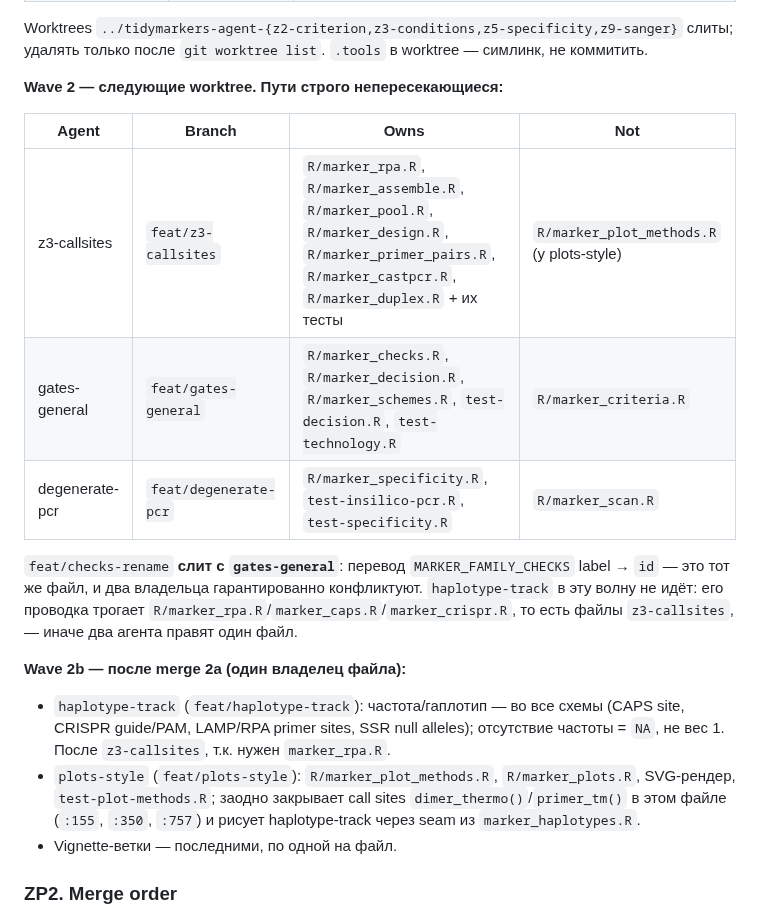
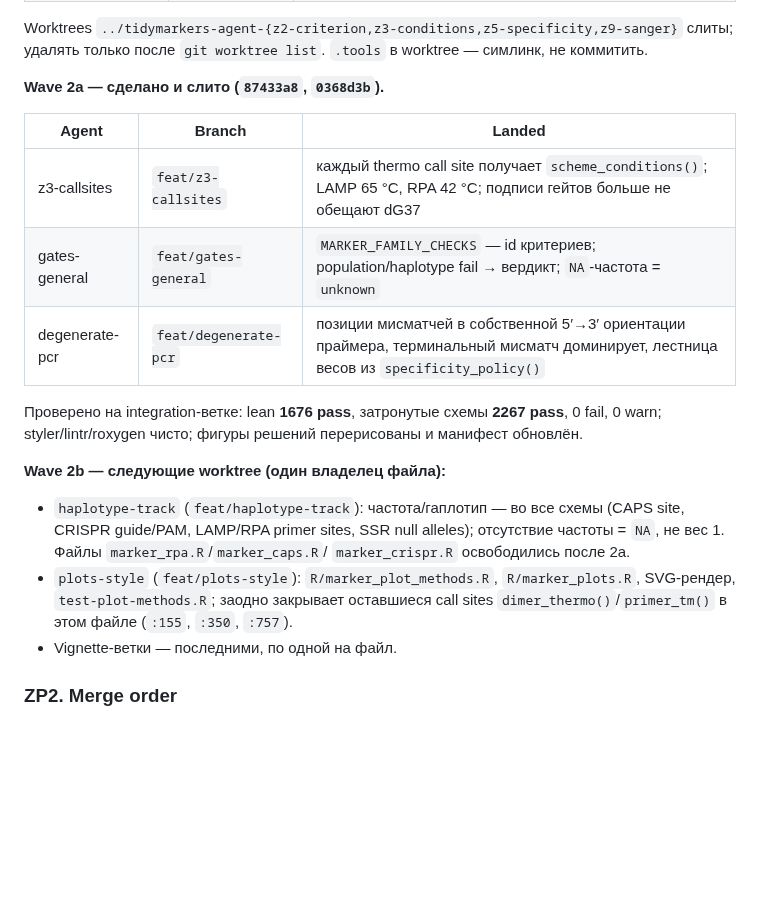
Before and after one commit to Stathmin/tidymarkers, a Markdown page: ROADMAP.md, the part around the change. Rendered like a GitHub page; blank space fills up the shorter version.

Commit message:
docs(roadmap): wave 2a is merged; 2b is the next table
Records what landed (conditions, population gates, position-aware PCR),
the verification numbers, and that marker_rpa/caps/crispr are now free
for haplotype-track.

```diff
--- a/ROADMAP.md
+++ b/ROADMAP.md
@@ -513,29 +513,26 @@ Worktrees `../tidymarkers-agent-{z2-criterion,z3-conditions,z5-specificity,z9-sa
 слиты; удалять только после `git worktree list`. `.tools` в worktree — симлинк,
 не коммитить.
 
-**Wave 2 — следующие worktree. Пути строго непересекающиеся:**
+**Wave 2a — сделано и слито (`87433a8`, `0368d3b`).**
 
-| Agent | Branch | Owns | Not |
-|---|---|---|---|
-| z3-callsites | `feat/z3-callsites` | `R/marker_rpa.R`, `R/marker_assemble.R`, `R/marker_pool.R`, `R/marker_design.R`, `R/marker_primer_pairs.R`, `R/marker_castpcr.R`, `R/marker_duplex.R` + их тесты | `R/marker_plot_methods.R` (у plots-style) |
-| gates-general | `feat/gates-general` | `R/marker_checks.R`, `R/marker_decision.R`, `R/marker_schemes.R`, `test-decision.R`, `test-technology.R` | `R/marker_criteria.R` |
-| degenerate-pcr | `feat/degenerate-pcr` | `R/marker_specificity.R`, `test-insilico-pcr.R`, `test-specificity.R` | `R/marker_scan.R` |
+| Agent | Branch | Landed |
+|---|---|---|
+| z3-callsites | `feat/z3-callsites` | каждый thermo call site получает `scheme_conditions()`; LAMP 65 °C, RPA 42 °C; подписи гейтов больше не обещают dG37 |
+| gates-general | `feat/gates-general` | `MARKER_FAMILY_CHECKS` — id критериев; population/haplotype fail → вердикт; `NA`-частота = `unknown` |
+| degenerate-pcr | `feat/degenerate-pcr` | позиции мисматчей в собственной 5′→3′ ориентации праймера, терминальный мисматч доминирует, лестница весов из `specificity_policy()` |
 
-`feat/checks-rename` **слит с `gates-general`**: перевод `MARKER_FAMILY_CHECKS`
-label → `id` — это тот же файл, и два владельца гарантированно конфликтуют.
-`haplotype-track` в эту волну не идёт: его проводка трогает
-`R/marker_rpa.R`/`marker_caps.R`/`marker_crispr.R`, то есть файлы
-`z3-callsites`, — иначе два агента правят один файл.
+Проверено на integration-ветке: lean **1676 pass**, затронутые схемы **2267 pass**,
+0 fail, 0 warn; styler/lintr/roxygen чисто; фигуры решений перерисованы и
+манифест обновлён.
 
-**Wave 2b — после merge 2a (один владелец файла):**
+**Wave 2b — следующие worktree (один владелец файла):**
 - `haplotype-track` (`feat/haplotype-track`): частота/гаплотип — во все схемы
   (CAPS site, CRISPR guide/PAM, LAMP/RPA primer sites, SSR null alleles);
-  отсутствие частоты = `NA`, не вес 1. После `z3-callsites`, т.к. нужен
-  `marker_rpa.R`.
+  отсутствие частоты = `NA`, не вес 1. Файлы `marker_rpa.R`/`marker_caps.R`/
+  `marker_crispr.R` освободились после 2a.
 - `plots-style` (`feat/plots-style`): `R/marker_plot_methods.R`, `R/marker_plots.R`,
-  SVG-рендер, `test-plot-methods.R`; заодно закрывает call sites
-  `dimer_thermo()`/`primer_tm()` в этом файле (`:155`, `:350`, `:757`) и рисует
-  haplotype-track через seam из `marker_haplotypes.R`.
+  SVG-рендер, `test-plot-methods.R`; заодно закрывает оставшиеся call sites
+  `dimer_thermo()`/`primer_tm()` в этом файле (`:155`, `:350`, `:757`).
 - Vignette-ветки — последними, по одной на файл.
 
 ### ZP2. Merge order
```
